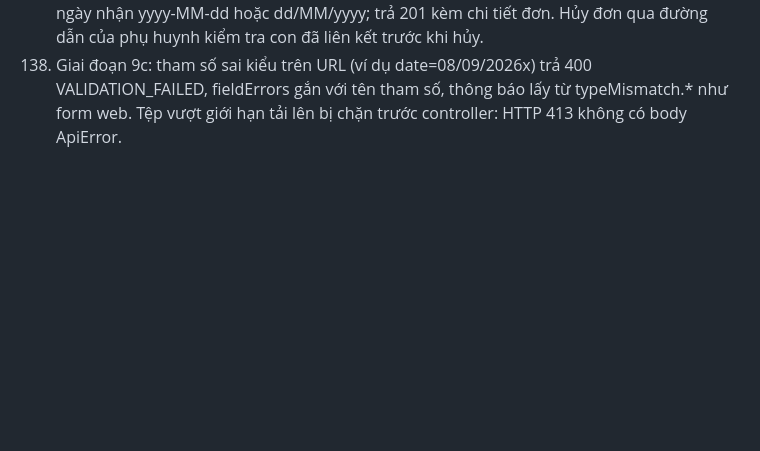
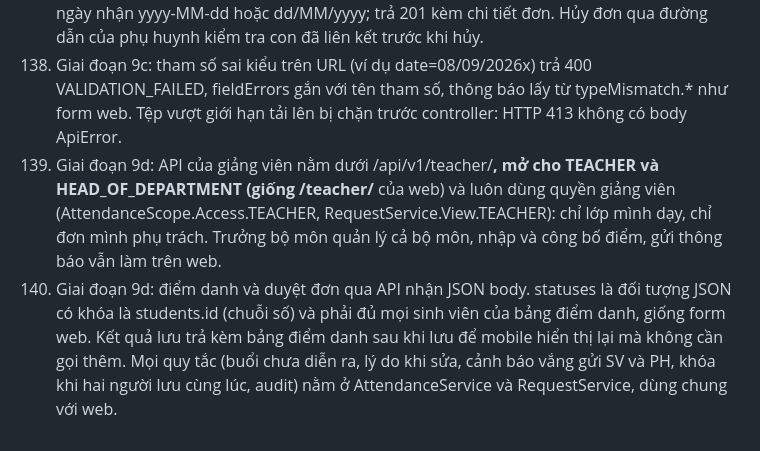
Before and after one commit to hungluu2405/FPT-Contact_Book_Official, a Markdown page: docs/ASSUMPTIONS.md, the part around the change. GitHub-like rendering; blank space fills up the shorter version.

```diff
--- a/docs/ASSUMPTIONS.md
+++ b/docs/ASSUMPTIONS.md
@@ -138,3 +138,5 @@
 136. Giai đoạn 9c: JSON của API dùng lại các view record của web (ScheduleItem, ExamView, StudentGradeRow, RequestDetail...). Page đổi thành PageResponse; chi tiết thông báo bỏ thống kê người đọc (chỉ người gửi thấy trên web); hồ sơ thay avatarUrl bằng hasAvatar và ảnh tải qua /api/v1/me/avatar. Test tích hợp kiểm tra đúng tên trường, để sửa view của web mà làm đổi hợp đồng API thì test báo lỗi.
 137. Giai đoạn 9c: trên mobile chỉ gửi được đơn nghỉ; các loại đơn khác (bảng điểm, xác nhận sinh viên...) xem và hủy được nhưng gửi trên web. Đơn nghỉ gửi bằng multipart/form-data, ngày nhận yyyy-MM-dd hoặc dd/MM/yyyy; trả 201 kèm chi tiết đơn. Hủy đơn qua đường dẫn của phụ huynh kiểm tra con đã liên kết trước khi hủy.
 138. Giai đoạn 9c: tham số sai kiểu trên URL (ví dụ date=08/09/2026x) trả 400 VALIDATION_FAILED, fieldErrors gắn với tên tham số, thông báo lấy từ typeMismatch.* như form web. Tệp vượt giới hạn tải lên bị chặn trước controller: HTTP 413 không có body ApiError.
+139. Giai đoạn 9d: API của giảng viên nằm dưới /api/v1/teacher/**, mở cho TEACHER và HEAD_OF_DEPARTMENT (giống /teacher/** của web) và luôn dùng quyền giảng viên (AttendanceScope.Access.TEACHER, RequestService.View.TEACHER): chỉ lớp mình dạy, chỉ đơn mình phụ trách. Trưởng bộ môn quản lý cả bộ môn, nhập và công bố điểm, gửi thông báo vẫn làm trên web.
+140. Giai đoạn 9d: điểm danh và duyệt đơn qua API nhận JSON body. statuses là đối tượng JSON có khóa là students.id (chuỗi số) và phải đủ mọi sinh viên của bảng điểm danh, giống form web. Kết quả lưu trả kèm bảng điểm danh sau khi lưu để mobile hiển thị lại mà không cần gọi thêm. Mọi quy tắc (buổi chưa diễn ra, lý do khi sửa, cảnh báo vắng gửi SV và PH, khóa khi hai người lưu cùng lúc, audit) nằm ở AttendanceService và RequestService, dùng chung với web.
```
Also changed, not shown: docs/API.md (+17 -1 lines), docs/MOBILE_ROADMAP.md (+2 -2 lines).
